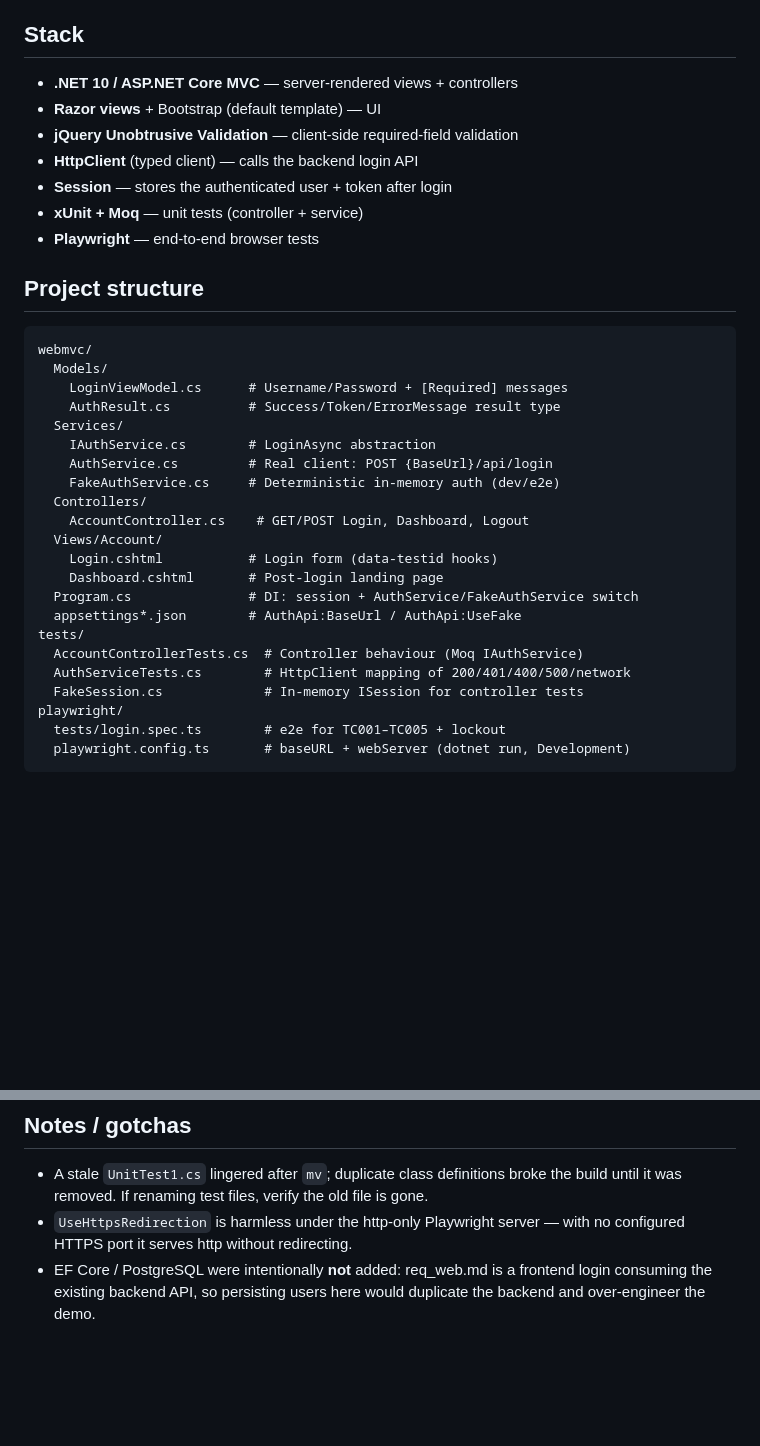
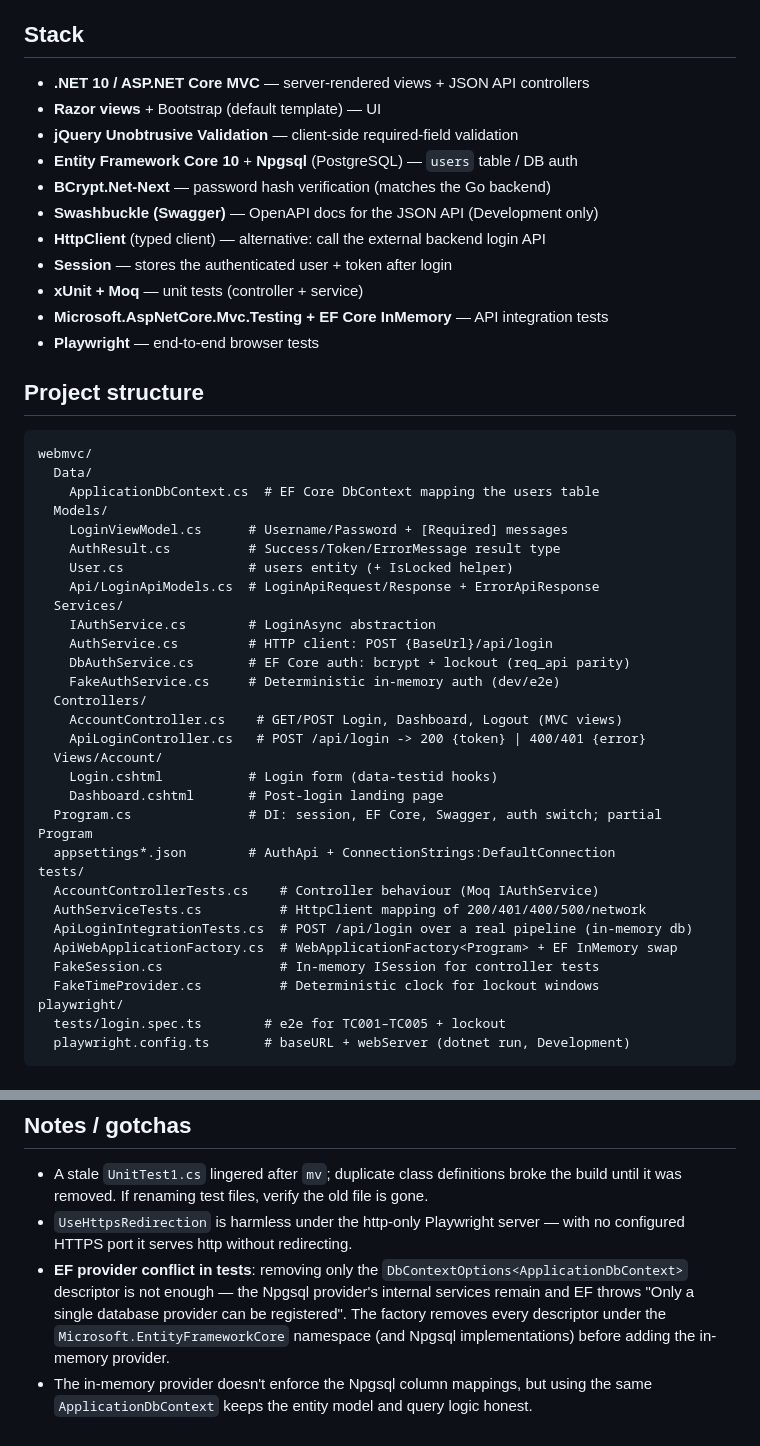
Before and after one commit to up1/workshop-full-stack-testing-20260605, a Markdown page: frontend/demo-dotnet/MEMORY.md, 2 parts joined by grey strips. Rendered like a GitHub page; blank space fills up the shorter version.

````diff
--- a/frontend/demo-dotnet/MEMORY.md
+++ b/frontend/demo-dotnet/MEMORY.md
@@ -6,36 +6,49 @@ Server-side login feature for the .NET MVC demo app, built from
 
 ## Stack
 
-- **.NET 10 / ASP.NET Core MVC** — server-rendered views + controllers
+- **.NET 10 / ASP.NET Core MVC** — server-rendered views + JSON API controllers
 - **Razor views** + Bootstrap (default template) — UI
 - **jQuery Unobtrusive Validation** — client-side required-field validation
-- **HttpClient** (typed client) — calls the backend login API
+- **Entity Framework Core 10** + **Npgsql** (PostgreSQL) — `users` table / DB auth
+- **BCrypt.Net-Next** — password hash verification (matches the Go backend)
+- **Swashbuckle (Swagger)** — OpenAPI docs for the JSON API (Development only)
+- **HttpClient** (typed client) — alternative: call the external backend login API
 - **Session** — stores the authenticated user + token after login
 - **xUnit + Moq** — unit tests (controller + service)
+- **Microsoft.AspNetCore.Mvc.Testing + EF Core InMemory** — API integration tests
 - **Playwright** — end-to-end browser tests
 
 ## Project structure
 
 ```
 webmvc/
+  Data/
+    ApplicationDbContext.cs  # EF Core DbContext mapping the users table
   Models/
     LoginViewModel.cs      # Username/Password + [Required] messages
     AuthResult.cs          # Success/Token/ErrorMessage result type
+    User.cs                # users entity (+ IsLocked helper)
+    Api/LoginApiModels.cs  # LoginApiRequest/Response + ErrorApiResponse
   Services/
     IAuthService.cs        # LoginAsync abstraction
-    AuthService.cs         # Real client: POST {BaseUrl}/api/login
+    AuthService.cs         # HTTP client: POST {BaseUrl}/api/login
+    DbAuthService.cs       # EF Core auth: bcrypt + lockout (req_api parity)
     FakeAuthService.cs     # Deterministic in-memory auth (dev/e2e)
   Controllers/
-    AccountController.cs    # GET/POST Login, Dashboard, Logout
+    AccountController.cs    # GET/POST Login, Dashboard, Logout (MVC views)
+    ApiLoginController.cs   # POST /api/login -> 200 {token} | 400/401 {error}
   Views/Account/
     Login.cshtml           # Login form (data-testid hooks)
     Dashboard.cshtml       # Post-login landing page
-  Program.cs               # DI: session + AuthService/FakeAuthService switch
-  appsettings*.json        # AuthApi:BaseUrl / AuthApi:UseFake
+  Program.cs               # DI: session, EF Core, Swagger, auth switch; partial Program
+  appsettings*.json        # AuthApi + ConnectionStrings:DefaultConnection
 tests/
-  AccountControllerTests.cs  # Controller behaviour (Moq IAuthService)
-  AuthServiceTests.cs        # HttpClient mapping of 200/401/400/500/network
-  FakeSession.cs             # In-memory ISession for controller tests
+  AccountControllerTests.cs    # Controller behaviour (Moq IAuthService)
+  AuthServiceTests.cs          # HttpClient mapping of 200/401/400/500/network
+  ApiLoginIntegrationTests.cs  # POST /api/login over a real pipeline (in-memory db)
+  ApiWebApplicationFactory.cs  # WebApplicationFactory<Program> + EF InMemory swap
+  FakeSession.cs               # In-memory ISession for controller tests
+  FakeTimeProvider.cs          # Deterministic clock for lockout windows
 playwright/
   tests/login.spec.ts        # e2e for TC001–TC005 + lockout
   playwright.config.ts       # baseURL + webServer (dotnet run, Development)
@@ -106,6 +155,11 @@ To run against the **real backend**, start the backend on
   gone.
 - `UseHttpsRedirection` is harmless under the http-only Playwright server — with
   no configured HTTPS port it serves http without redirecting.
-- EF Core / PostgreSQL were intentionally **not** added: req_web.md is a frontend
-  login consuming the existing backend API, so persisting users here would
-  duplicate the backend and over-engineer the demo.
+- **EF provider conflict in tests**: removing only the
+  `DbContextOptions<ApplicationDbContext>` descriptor is not enough — the Npgsql
+  provider's internal services remain and EF throws "Only a single database
+  provider can be registered". The factory removes every descriptor under the
+  `Microsoft.EntityFrameworkCore` namespace (and Npgsql implementations) before
+  adding the in-memory provider.
+- The in-memory provider doesn't enforce the Npgsql column mappings, but using
+  the same `ApplicationDbContext` keeps the entity model and query logic honest.
````
Also changed, not shown: other parts of frontend/demo-dotnet/MEMORY.md (+50 -14 lines).
